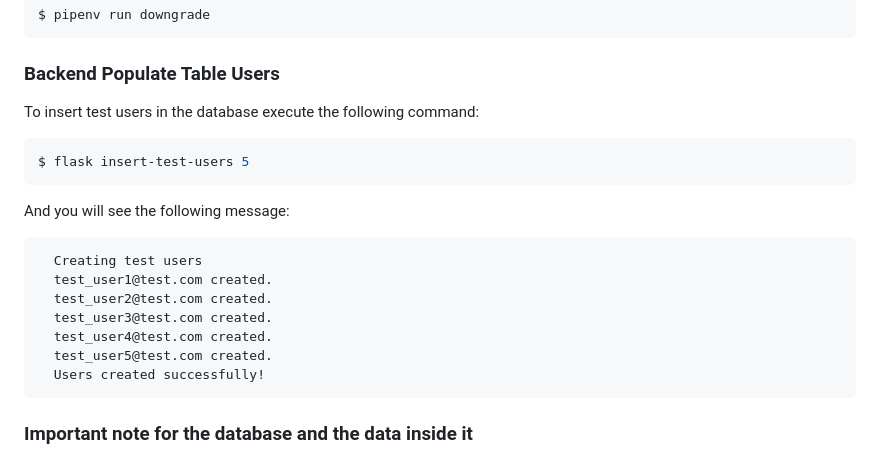
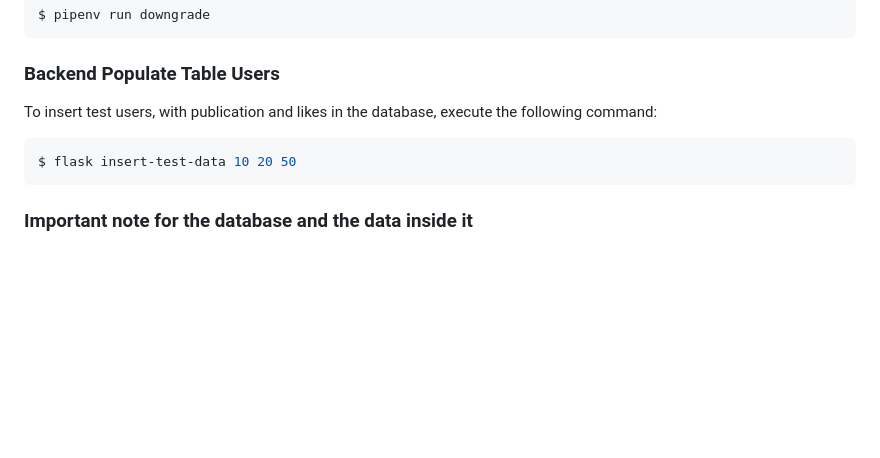
Before and after one commit to rafaelnavam/instangram_app, a Markdown page: README.md, the part around the change. GitHub-like rendering; blank space fills up the shorter version.

````diff
--- a/README.md
+++ b/README.md
@@ -41,22 +41,10 @@ $ pipenv run downgrade
 
 ### Backend Populate Table Users
 
-To insert test users in the database execute the following command:
+To insert test users, with publication and likes in the database, execute the following command:
 
 ```sh
-$ flask insert-test-users 5
-```
-
-And you will see the following message:
-
-```
-  Creating test users
-  test_user1@test.com created.
-  test_user2@test.com created.
-  test_user3@test.com created.
-  test_user4@test.com created.
-  test_user5@test.com created.
-  Users created successfully!
+$ flask insert-test-data 10 20 50
 ```
 
 ### **Important note for the database and the data inside it**
````
